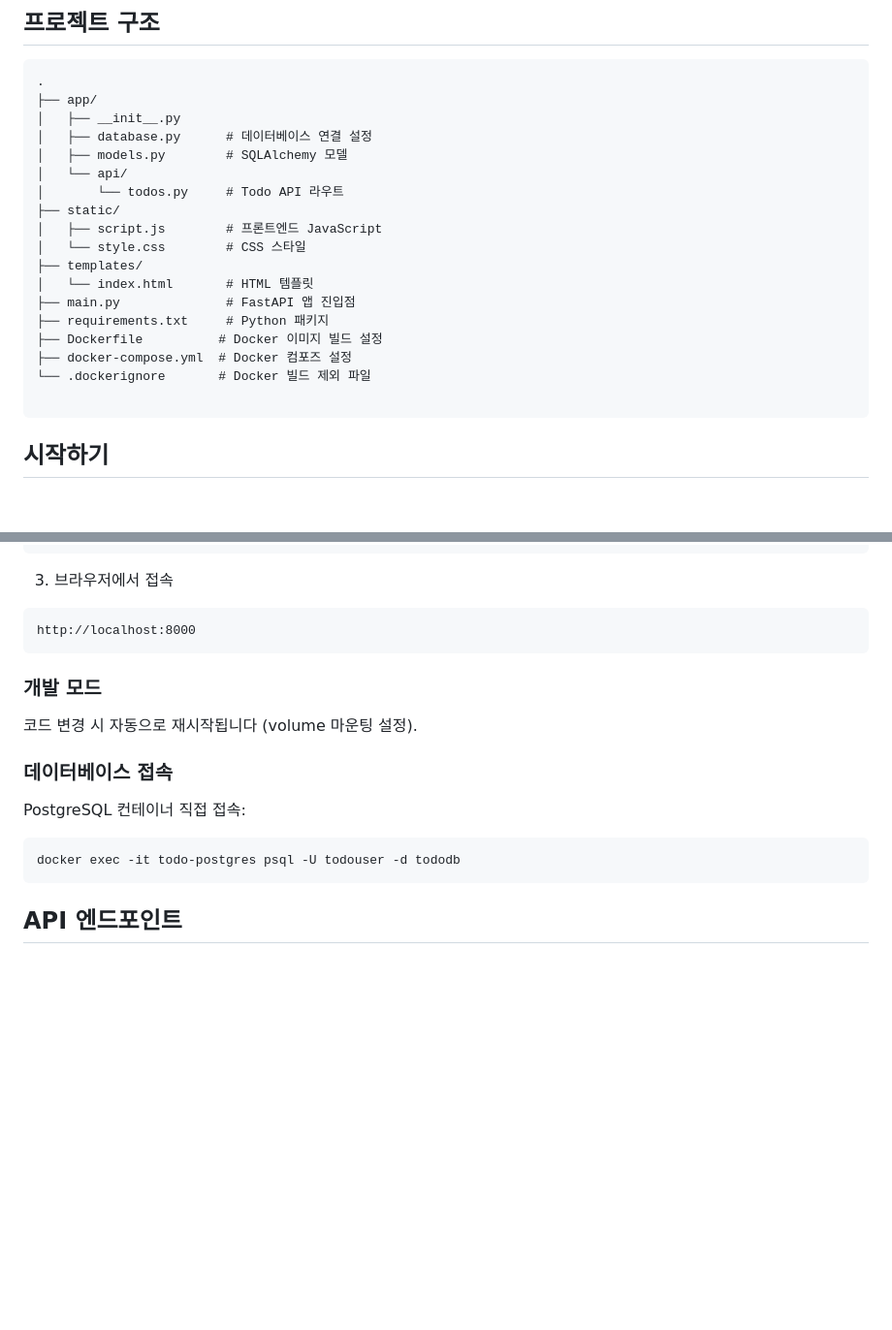
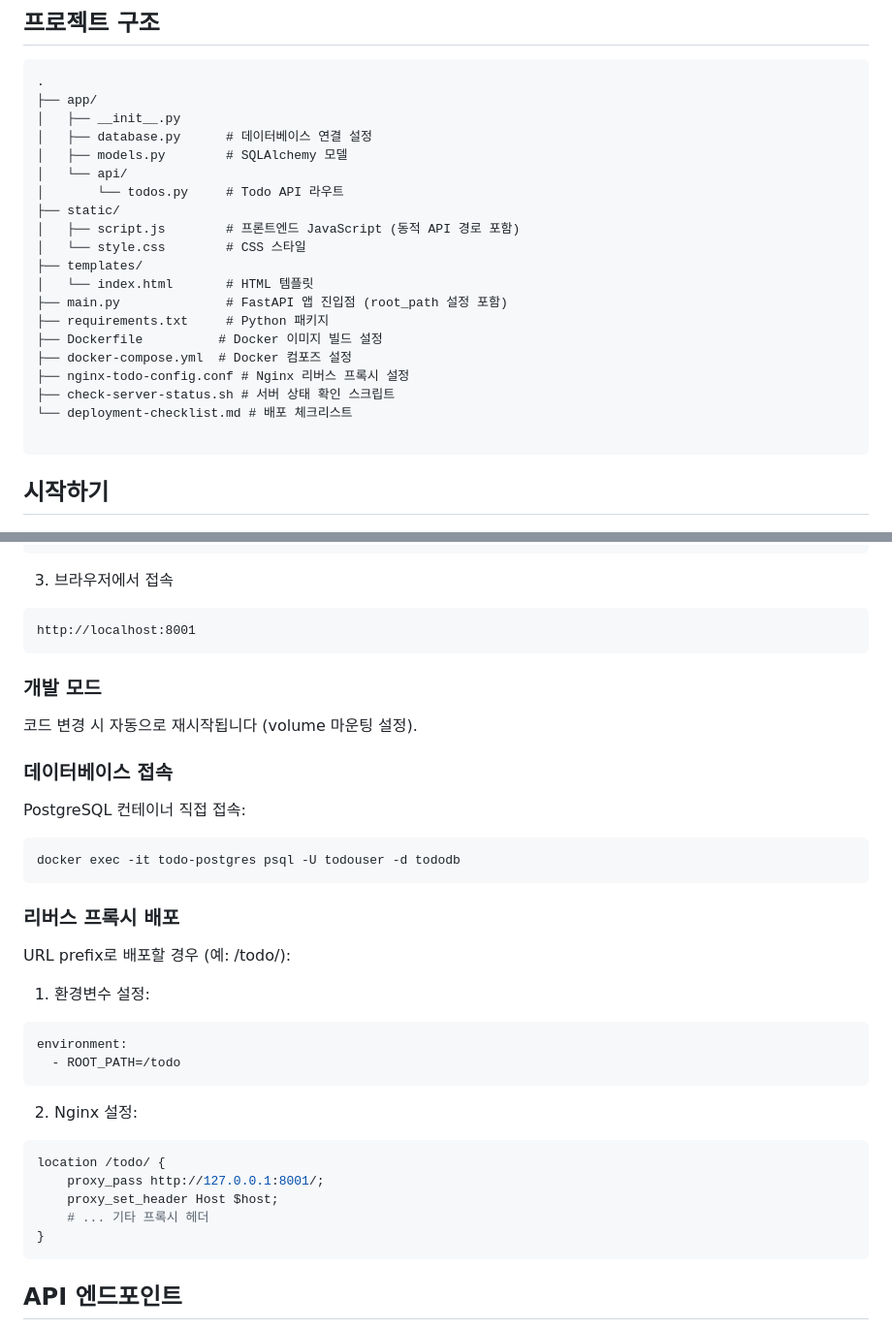
Before and after one commit to hdh3296/start, a Markdown page: README.md, 2 parts joined by grey strips. Shown at 97% size. Drawn GitHub-style; blank space fills up the shorter version.

````diff
--- a/README.md
+++ b/README.md
@@ -29,15 +29,17 @@ FastAPI와 PostgreSQL을 사용한 간단한 Todo 애플리케이션입니다.
 │   └── api/
 │       └── todos.py     # Todo API 라우트
 ├── static/
-│   ├── script.js        # 프론트엔드 JavaScript
+│   ├── script.js        # 프론트엔드 JavaScript (동적 API 경로 포함)
 │   └── style.css        # CSS 스타일
 ├── templates/
 │   └── index.html       # HTML 템플릿
-├── main.py              # FastAPI 앱 진입점
+├── main.py              # FastAPI 앱 진입점 (root_path 설정 포함)
 ├── requirements.txt     # Python 패키지
 ├── Dockerfile          # Docker 이미지 빌드 설정
 ├── docker-compose.yml  # Docker 컴포즈 설정
-└── .dockerignore       # Docker 빌드 제외 파일
+├── nginx-todo-config.conf # Nginx 리버스 프록시 설정
+├── check-server-status.sh # 서버 상태 확인 스크립트
+└── deployment-checklist.md # 배포 체크리스트
 
 ```
 
@@ -63,7 +65,7 @@ docker-compose up --build
 
 3. 브라우저에서 접속
 ```
-http://localhost:8000
+http://localhost:8001
 ```
 
 ### 개발 모드
@@ -75,6 +77,25 @@ http://localhost:8000
 PostgreSQL 컨테이너 직접 접속:
 ```bash
 docker exec -it todo-postgres psql -U todouser -d tododb
+```
+
+### 리버스 프록시 배포
+
+URL prefix로 배포할 경우 (예: /todo/):
+
+1. 환경변수 설정:
+```yaml
+environment:
+  - ROOT_PATH=/todo
+```
+
+2. Nginx 설정:
+```nginx
+location /todo/ {
+    proxy_pass http://127.0.0.1:8001/;
+    proxy_set_header Host $host;
+    # ... 기타 프록시 헤더
+}
 ```
 
 ## API 엔드포인트
````
Also changed, not shown: other parts of README.md (+27 -4 lines).
